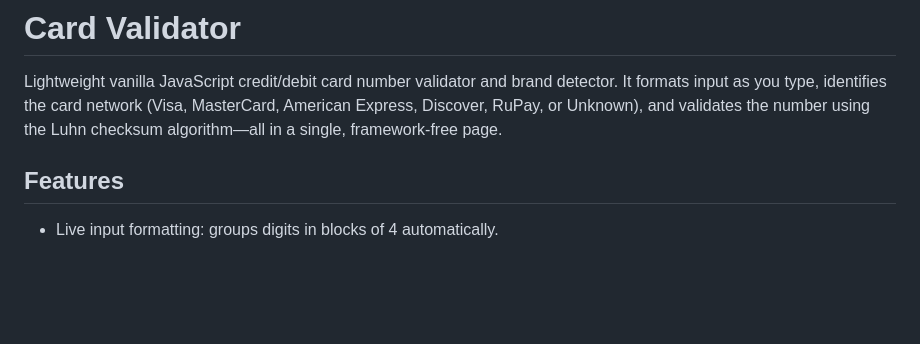
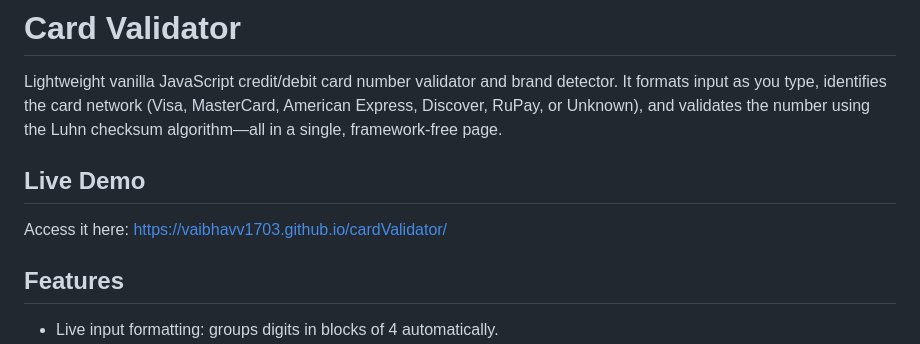
Before and after one commit to Vaibhavv1703/cardValidator, a Markdown page: README.md, the part around the change. Rendered like a GitHub page; blank space fills up the shorter version.

Commit message:
Added deployment link

```diff
--- a/README.md
+++ b/README.md
@@ -1,6 +1,9 @@
 # Card Validator
 
 Lightweight vanilla JavaScript credit/debit card number validator and brand detector. It formats input as you type, identifies the card network (Visa, MasterCard, American Express, Discover, RuPay, or Unknown), and validates the number using the Luhn checksum algorithm—all in a single, framework‑free page.
+
+## Live Demo
+Access it here: https://vaibhavv1703.github.io/cardValidator/
 
 ## Features
 - Live input formatting: groups digits in blocks of 4 automatically.
```
